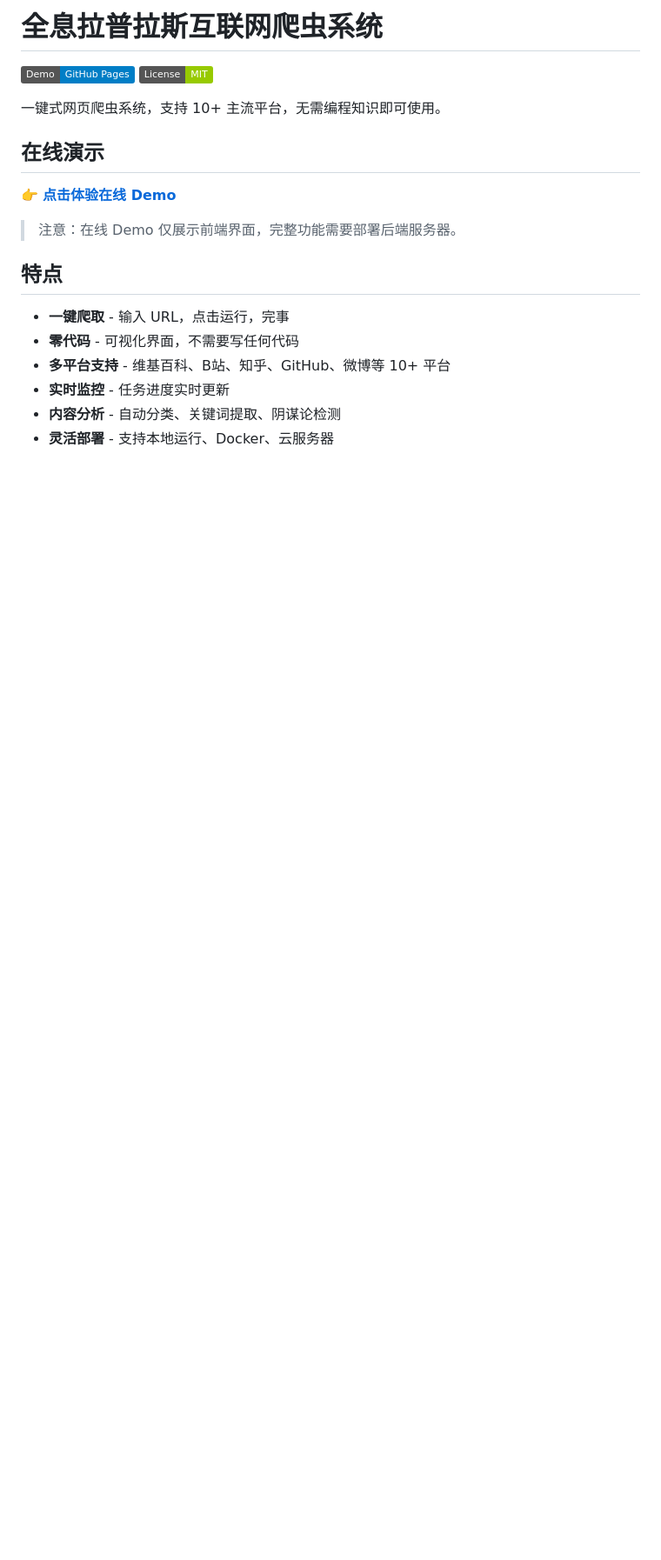
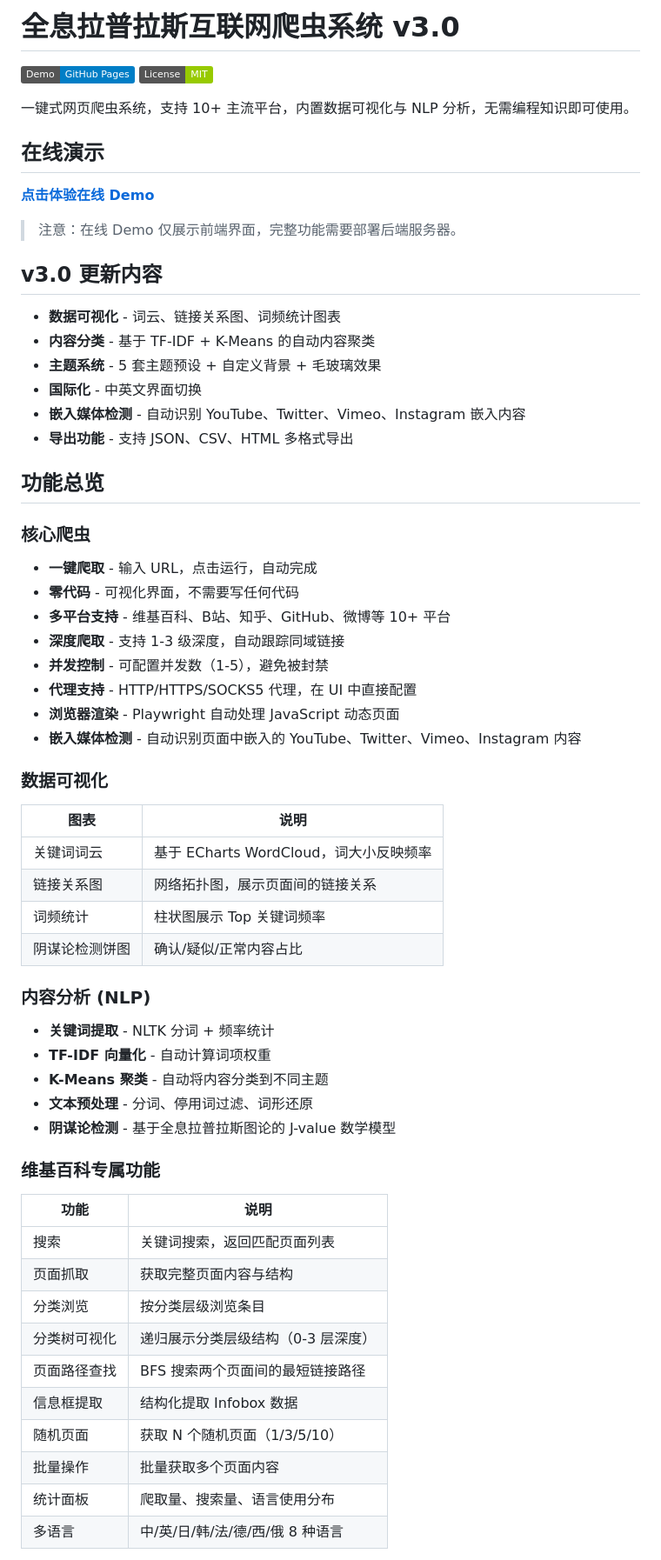
Before and after one commit to chen0430tw/crawler-system, a Markdown page: README.md, the part around one of its changes. Shown at 87% size. GitHub-like rendering; badges without logos; blank space fills up the shorter version.

```diff
--- a/README.md
+++ b/README.md
@@ -1,21 +1,67 @@
-# 全息拉普拉斯互联网爬虫系统
+# 全息拉普拉斯互联网爬虫系统 v3.0
 
 [![GitHub Pages](https://img.shields.io/badge/Demo-GitHub%20Pages-blue)](https://chen0430tw.github.io/crawler-system/)
 [![License](https://img.shields.io/badge/License-MIT-green.svg)](LICENSE)
 
-一键式网页爬虫系统，支持 10+ 主流平台，无需编程知识即可使用。
+一键式网页爬虫系统，支持 10+ 主流平台，内置数据可视化与 NLP 分析，无需编程知识即可使用。
 
 ## 在线演示
 
-👉 **[点击体验在线 Demo](https://chen0430tw.github.io/crawler-system/)**
+**[点击体验在线 Demo](https://chen0430tw.github.io/crawler-system/)**
 
 > 注意：在线 Demo 仅展示前端界面，完整功能需要部署后端服务器。
 
-## 特点
+## v3.0 更新内容
 
-- **一键爬取** - 输入 URL，点击运行，完事
+- **数据可视化** - 词云、链接关系图、词频统计图表
+- **内容分类** - 基于 TF-IDF + K-Means 的自动内容聚类
+- **主题系统** - 5 套主题预设 + 自定义背景 + 毛玻璃效果
+- **国际化** - 中英文界面切换
+- **嵌入媒体检测** - 自动识别 YouTube、Twitter、Vimeo、Instagram 嵌入内容
+- **导出功能** - 支持 JSON、CSV、HTML 多格式导出
+
+## 功能总览
+
+### 核心爬虫
+
+- **一键爬取** - 输入 URL，点击运行，自动完成
 - **零代码** - 可视化界面，不需要写任何代码
 - **多平台支持** - 维基百科、B站、知乎、GitHub、微博等 10+ 平台
-- **实时监控** - 任务进度实时更新
-- **内容分析** - 自动分类、关键词提取、阴谋论检测
-- **灵活部署** - 支持本地运行、Docker、云服务器
+- **深度爬取** - 支持 1-3 级深度，自动跟踪同域链接
+- **并发控制** - 可配置并发数（1-5），避免被封禁
+- **代理支持** - HTTP/HTTPS/SOCKS5 代理，在 UI 中直接配置
+- **浏览器渲染** - Playwright 自动处理 JavaScript 动态页面
+- **嵌入媒体检测** - 自动识别页面中嵌入的 YouTube、Twitter、Vimeo、Instagram 内容
+
+### 数据可视化
+
+| 图表 | 说明 |
+|------|------|
+| 关键词词云 | 基于 ECharts WordCloud，词大小反映频率 |
+| 链接关系图 | 网络拓扑图，展示页面间的链接关系 |
+| 词频统计 | 柱状图展示 Top 关键词频率 |
+| 阴谋论检测饼图 | 确认/疑似/正常内容占比 |
+
+### 内容分析 (NLP)
+
+- **关键词提取** - NLTK 分词 + 频率统计
+- **TF-IDF 向量化** - 自动计算词项权重
+- **K-Means 聚类** - 自动将内容分类到不同主题
+- **文本预处理** - 分词、停用词过滤、词形还原
+- **阴谋论检测** - 基于全息拉普拉斯图论的 J-value 数学模型
+
+### 维基百科专属功能
+
+| 功能 | 说明 |
+|------|------|
+| 搜索 | 关键词搜索，返回匹配页面列表 |
+| 页面抓取 | 获取完整页面内容与结构 |
+| 分类浏览 | 按分类层级浏览条目 |
+| 分类树可视化 | 递归展示分类层级结构（0-3 层深度） |
+| 页面路径查找 | BFS 搜索两个页面间的最短链接路径 |
+| 信息框提取 | 结构化提取 Infobox 数据 |
+| 随机页面 | 获取 N 个随机页面（1/3/5/10） |
+| 批量操作 | 批量获取多个页面内容 |
+| 统计面板 | 爬取量、搜索量、语言使用分布 |
+| 多语言 | 中/英/日/韩/法/德/西/俄 8 种语言 |
+
```
Also changed, not shown: other parts of README.md (+103 -72 lines).
